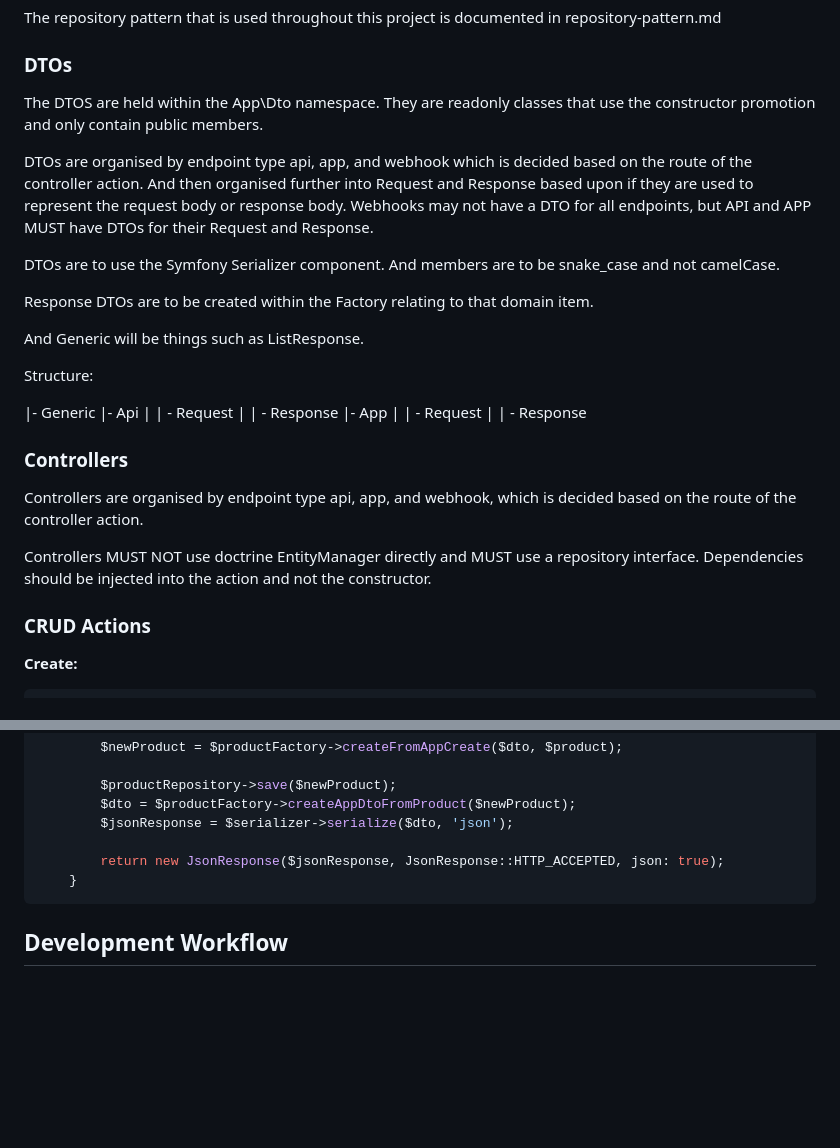
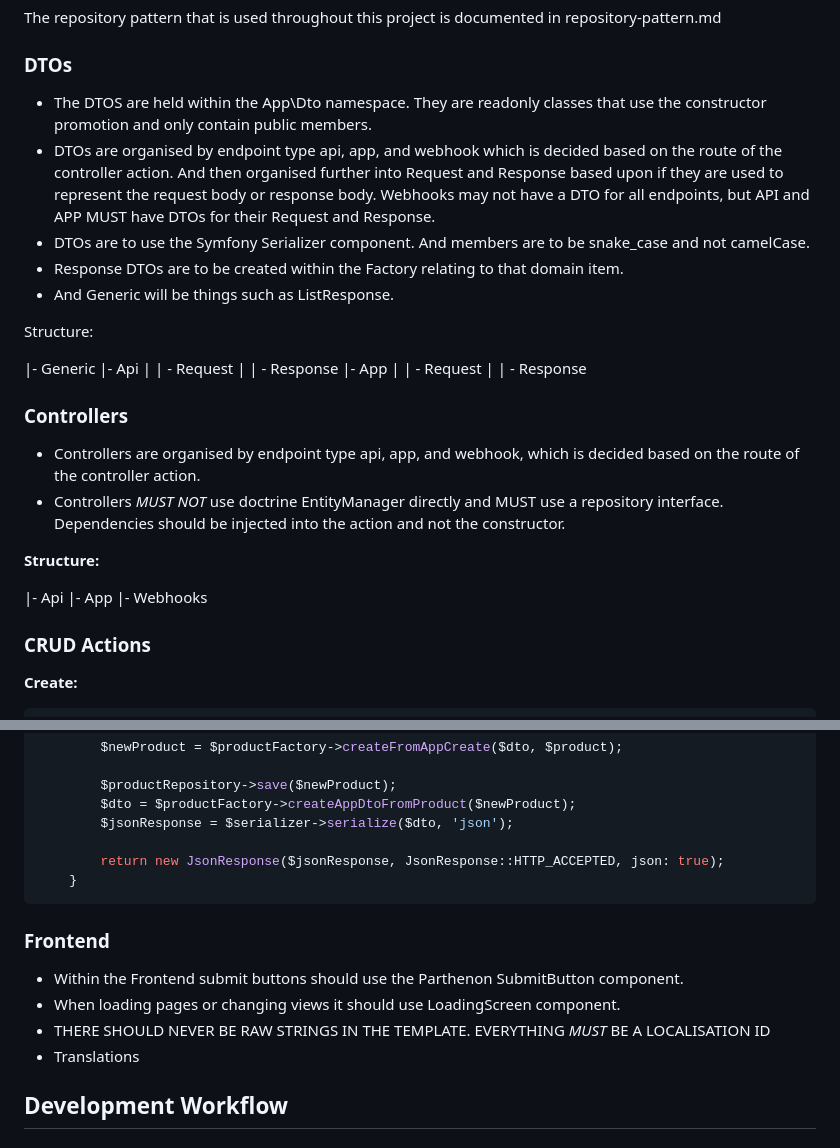
Before and after one commit to DevHelm/DevHelm, a Markdown page: .junie/web/guidelines.md, 2 parts joined by grey strips. GitHub-like rendering; blank space fills up the shorter version.

Commit message:
Revise guidelines for DTOs, Controllers, and Frontend
Updated guidelines to clarify DTO and Controller organization, added frontend requirements.

````diff
--- a/.junie/web/guidelines.md
+++ b/.junie/web/guidelines.md
@@ -194,15 +194,11 @@ The repository pattern that is used throughout this project is documented in rep
 
 ### DTOs
 
-The DTOS are held within the App\Dto namespace. They are readonly classes that use the constructor promotion and only contain public members.
-
-DTOs are organised by endpoint type api, app, and webhook which is decided based on the route of the controller action. And then organised further into Request and Response based upon if they are used to represent the request body or response body. Webhooks may not have a DTO for all endpoints, but API and APP MUST have DTOs for their Request and Response.
-
-DTOs are to use the Symfony Serializer component. And members are to be snake_case and not camelCase.
-
-Response DTOs are to be created within the Factory relating to that domain item.
-
-And Generic will be things such as ListResponse.
+* The DTOS are held within the App\Dto namespace. They are readonly classes that use the constructor promotion and only contain public members.
+* DTOs are organised by endpoint type api, app, and webhook which is decided based on the route of the controller action. And then organised further into Request and Response based upon if they are used to represent the request body or response body. Webhooks may not have a DTO for all endpoints, but API and APP MUST have DTOs for their Request and Response.
+* DTOs are to use the Symfony Serializer component. And members are to be snake_case and not camelCase.
+* Response DTOs are to be created within the Factory relating to that domain item.
+* And Generic will be things such as ListResponse.
 
 Structure:
 
@@ -217,9 +213,15 @@ Structure:
 
 ### Controllers
 
-Controllers are organised by endpoint type api, app, and webhook, which is decided based on the route of the controller action.
+* Controllers are organised by endpoint type api, app, and webhook, which is decided based on the route of the controller action.
+* Controllers *MUST NOT* use doctrine EntityManager directly and MUST use a repository interface. Dependencies should be injected into the action and not the constructor.
 
-Controllers MUST NOT use doctrine EntityManager directly and MUST use a repository interface. Dependencies should be injected into the action and not the constructor.
+**Structure:**
+
+|- Api
+|- App
+|- Webhooks
+
 
 ### CRUD Actions
 
@@ -447,6 +449,13 @@ The list should be the generic ListResponse.
     }
 ```
 
+### Frontend
+
+* Within the Frontend submit buttons should use the Parthenon SubmitButton component.
+* When loading pages or changing views it should use LoadingScreen component.
+* THERE SHOULD NEVER BE RAW STRINGS IN THE TEMPLATE. EVERYTHING *MUST* BE A LOCALISATION ID
+* Translations
+
 ## Development Workflow
 
 ### Creating New Tests
````
